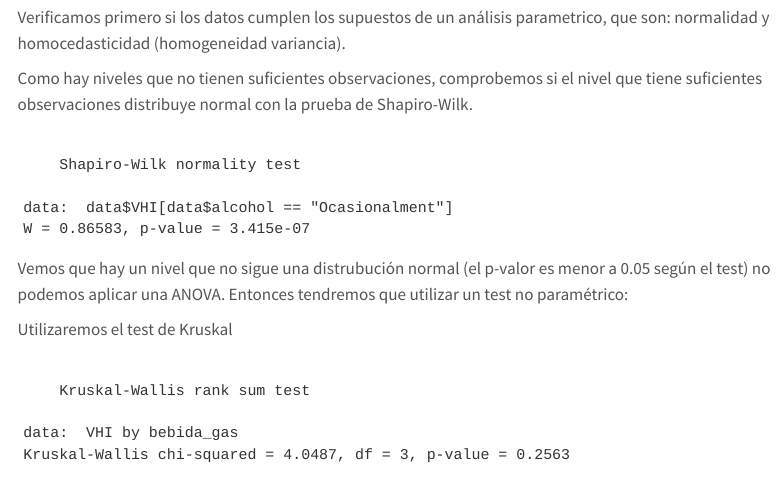
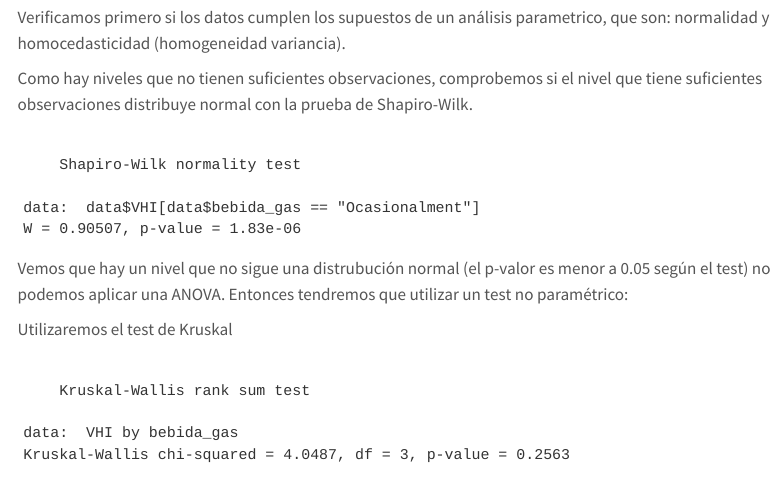
Before and after one commit to WatCadet/ENTREGA_2_AD, a Quarto document (entrega2.qmd): the page in a window 1100 px wide, from 7050 px down. Rendered offline with R 4.5, knitr and Pandoc in place of Quarto, with nearby package versions; menus at the side of the page are left out; long lines of code are wrapped; column names are cleaned by a stand-in for the janitor package.

Commit message:
Update 16/10 14.28

````diff
--- a/entrega2.qmd
+++ b/entrega2.qmd
@@ -301,7 +301,7 @@ Verificamos primero si los datos cumplen los supuestos de un análisis parametri
 
 Como hay niveles que no tienen suficientes observaciones, comprobemos si el nivel que tiene suficientes observaciones distribuye normal con la prueba de Shapiro-Wilk.
 ```{r, output=TRUE}
-shapiro.test(data$VHI[data$alcohol=="Ocasionalment"])
+shapiro.test(data$VHI[data$bebida_gas=="Ocasionalment"])
 ```
 
 Vemos que hay un nivel que no sigue una distrubución normal (el p-valor es menor a 0.05 según el test) no podemos aplicar una ANOVA. Entonces tendremos que utilizar un test no paramétrico:
````
